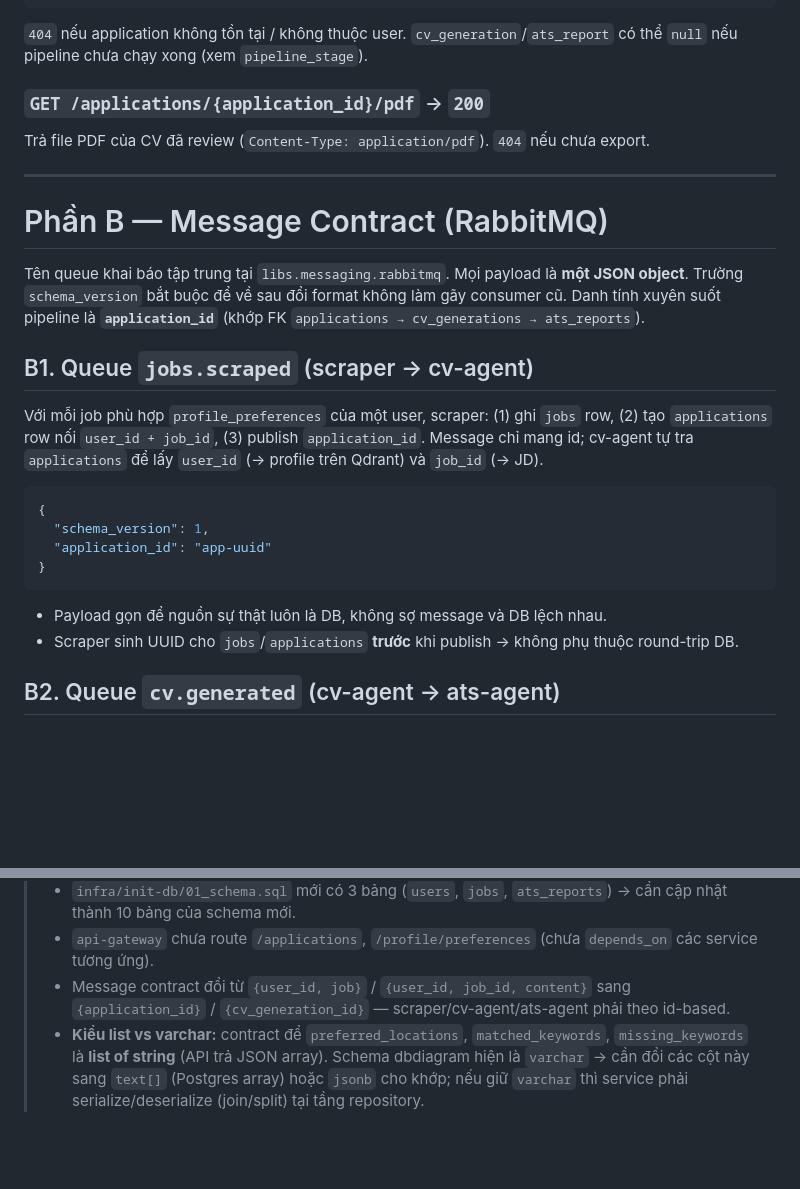
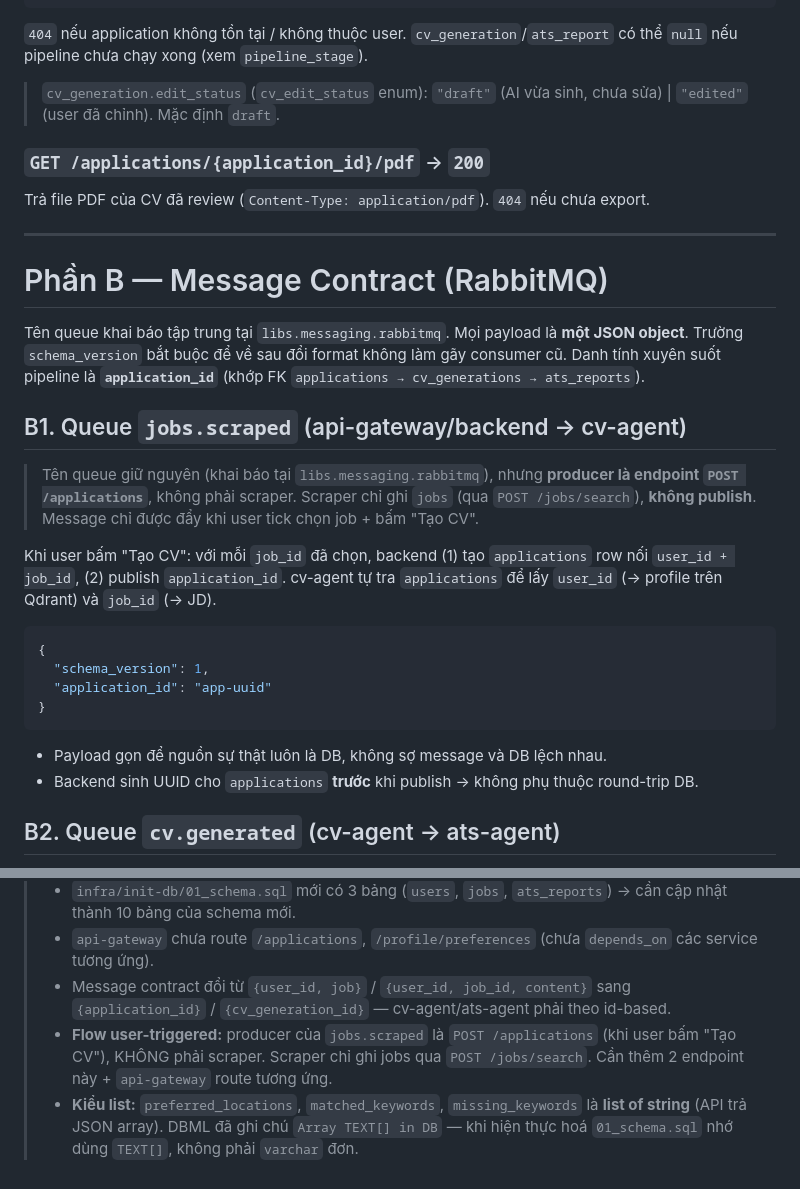
Before and after one commit to Tooltu-deve/Autonomous-Career-Agent, a Markdown page: docs/API_CONTRACT.md, 2 parts joined by grey strips. Rendered like a GitHub page; blank space fills up the shorter version.

````diff
--- a/docs/API_CONTRACT.md
+++ b/docs/API_CONTRACT.md
@@ -263,6 +314,7 @@ Chi tiết đầy đủ — gộp `applications` + `cv_generations` + `ats_repor
 ```
 `404` nếu application không tồn tại / không thuộc user. `cv_generation`/`ats_report` có thể `null`
 nếu pipeline chưa chạy xong (xem `pipeline_stage`).
+> `cv_generation.edit_status` (`cv_edit_status` enum): `"draft"` (AI vừa sinh, chưa sửa) | `"edited"` (user đã chỉnh). Mặc định `draft`.
 
 ### `GET /applications/{application_id}/pdf` → `200`
 Trả file PDF của CV đã review (`Content-Type: application/pdf`). `404` nếu chưa export.
@@ -275,11 +327,15 @@ Tên queue khai báo tập trung tại `libs.messaging.rabbitmq`.
 Mọi payload là **một JSON object**. Trường `schema_version` bắt buộc để về sau đổi format không làm gãy consumer cũ.
 Danh tính xuyên suốt pipeline là **`application_id`** (khớp FK `applications → cv_generations → ats_reports`).
 
-## B1. Queue `jobs.scraped`   (scraper → cv-agent)
+## B1. Queue `jobs.scraped`   (api-gateway/backend → cv-agent)
 
-Với mỗi job phù hợp `profile_preferences` của một user, scraper: (1) ghi `jobs` row,
-(2) tạo `applications` row nối `user_id + job_id`, (3) publish `application_id`. Message chỉ mang id;
-cv-agent tự tra `applications` để lấy `user_id` (→ profile trên Qdrant) và `job_id` (→ JD).
+> Tên queue giữ nguyên (khai báo tại `libs.messaging.rabbitmq`), nhưng **producer là endpoint
+> `POST /applications`**, không phải scraper. Scraper chỉ ghi `jobs` (qua `POST /jobs/search`),
+> **không publish**. Message chỉ được đẩy khi user tick chọn job + bấm "Tạo CV".
+
+Khi user bấm "Tạo CV": với mỗi `job_id` đã chọn, backend (1) tạo `applications` row nối
+`user_id + job_id`, (2) publish `application_id`. cv-agent tự tra `applications` để lấy `user_id`
+(→ profile trên Qdrant) và `job_id` (→ JD).
 
 ```json
 {
@@ -288,7 +344,7 @@ cv-agent tự tra `applications` để lấy `user_id` (→ profile trên Qdrant
 }
 ```
 - Payload gọn để nguồn sự thật luôn là DB, không sợ message và DB lệch nhau.
-- Scraper sinh UUID cho `jobs`/`applications` **trước** khi publish → không phụ thuộc round-trip DB.
+- Backend sinh UUID cho `applications` **trước** khi publish → không phụ thuộc round-trip DB.
 
 ## B2. Queue `cv.generated`   (cv-agent → ats-agent)
 
@@ -327,5 +383,8 @@ Sau khi RAG + LLM sinh xong CV, cv-agent ghi `cv_generations` row (`cv_json`) r
 > - `libs/schemas/models.py` còn theo mô hình cũ (`Job`, `ProfileData` phẳng, `GeneratedCV`, `ATSReport`) → cần viết lại theo schema dbdiagram (tách profile, thêm `Application`, `CVGeneration`; id kiểu `UUID`).
 > - `infra/init-db/01_schema.sql` mới có 3 bảng (`users`, `jobs`, `ats_reports`) → cần cập nhật thành 10 bảng của schema mới.
 > - `api-gateway` chưa route `/applications`, `/profile/preferences` (chưa `depends_on` các service tương ứng).
-> - Message contract đổi từ `{user_id, job}` / `{user_id, job_id, content}` sang `{application_id}` / `{cv_generation_id}` — scraper/cv-agent/ats-agent phải theo id-based.
-> - **Kiểu list vs varchar:** contract để `preferred_locations`, `matched_keywords`, `missing_keywords` là **list of string** (API trả JSON array). Schema dbdiagram hiện là `varchar` → cần đổi các cột này sang `text[]` (Postgres array) hoặc `jsonb` cho khớp; nếu giữ `varchar` thì service phải serialize/deserialize (join/split) tại tầng repository.
+> - Message contract đổi từ `{user_id, job}` / `{user_id, job_id, content}` sang `{application_id}` / `{cv_generation_id}` — cv-agent/ats-agent phải theo id-based.
+> - **Flow user-triggered:** producer của `jobs.scraped` là `POST /applications` (khi user bấm "Tạo CV"), KHÔNG phải scraper. Scraper chỉ ghi jobs qua `POST /jobs/search`. Cần thêm 2 endpoint này + `api-gateway` route tương ứng.
+> - **Kiểu list:** `preferred_locations`, `matched_keywords`, `missing_keywords` là **list of string**
+>   (API trả JSON array). DBML đã ghi chú `Array TEXT[] in DB` — khi hiện thực hoá `01_schema.sql`
+>   nhớ dùng `TEXT[]`, không phải `varchar` đơn.
````
Also changed, not shown: other parts of docs/API_CONTRACT.md (+64 -13 lines).
